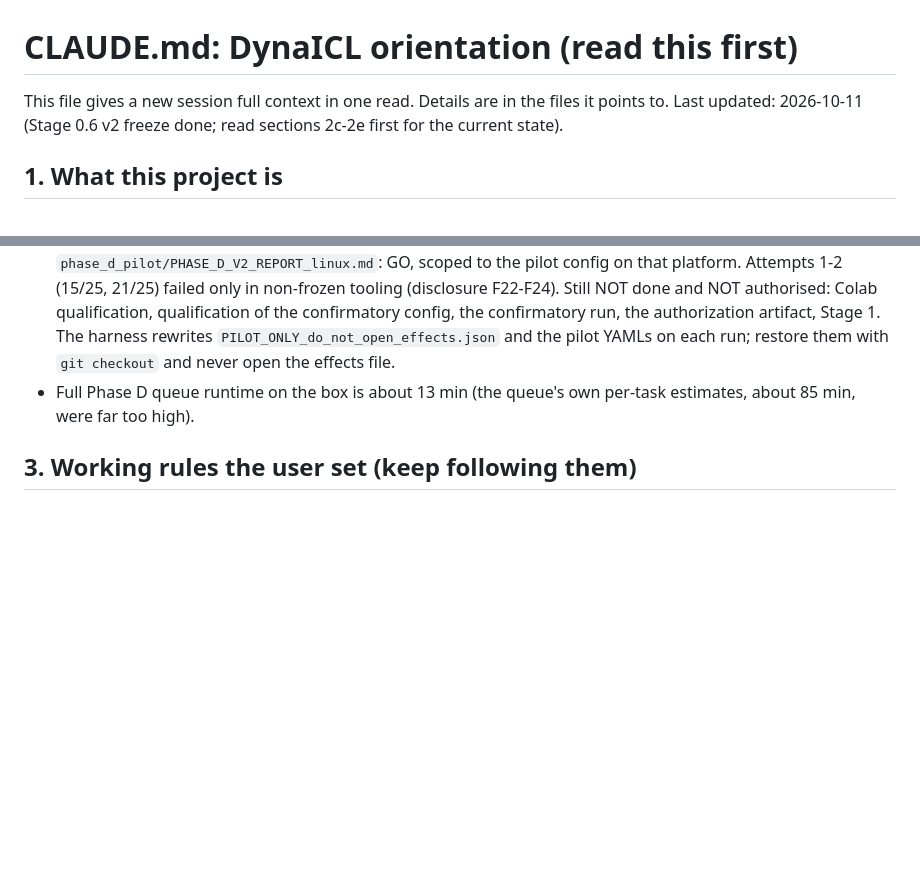
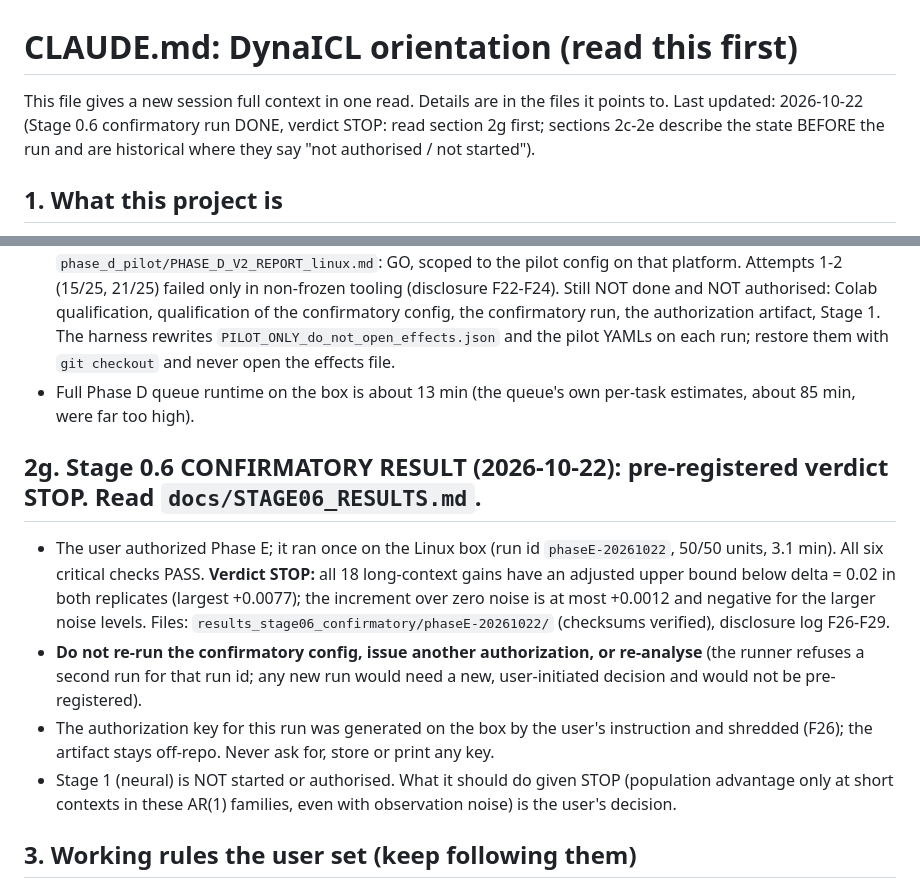
Before and after one commit to vrhsr/DynalCL, a Markdown page: CLAUDE.md, 2 parts joined by grey strips. GitHub-like rendering; blank space fills up the shorter version.

```diff
--- a/CLAUDE.md
+++ b/CLAUDE.md
@@ -1,7 +1,7 @@
 # CLAUDE.md: DynaICL orientation (read this first)
 
 This file gives a new session full context in one read. Details are in the files it points to.
-Last updated: 2026-10-11 (Stage 0.6 v2 freeze done; read sections 2c-2e first for the current state).
+Last updated: 2026-10-22 (Stage 0.6 confirmatory run DONE, verdict STOP: read section 2g first; sections 2c-2e describe the state BEFORE the run and are historical where they say "not authorised / not started").
 
 ## 1. What this project is
 
@@ -148,6 +148,14 @@ issues the authorization with their own key, the run, then analysis); (c) Stage
 * **Phase D v2 on the Linux box: 25/25 tasks passed (attempt 3)**; report `phase_d_pilot/PHASE_D_V2_REPORT_linux.md`: GO, scoped to the pilot config on that platform. Attempts 1-2 (15/25, 21/25) failed only in non-frozen tooling (disclosure F22-F24).
   Still NOT done and NOT authorised: Colab qualification, qualification of the confirmatory config, the confirmatory run, the authorization artifact, Stage 1. The harness rewrites `PILOT_ONLY_do_not_open_effects.json` and the pilot YAMLs on each run; restore them with `git checkout` and never open the effects file.
 * Full Phase D queue runtime on the box is about 13 min (the queue's own per-task estimates, about 85 min, were far too high).
+
+## 2g. Stage 0.6 CONFIRMATORY RESULT (2026-10-22): pre-registered verdict STOP. Read `docs/STAGE06_RESULTS.md`.
+
+* The user authorized Phase E; it ran once on the Linux box (run id `phaseE-20261022`, 50/50 units, 3.1 min). All six critical checks PASS. **Verdict STOP:** all 18 long-context gains have an adjusted upper bound below delta = 0.02 in both replicates (largest +0.0077);
+  the increment over zero noise is at most +0.0012 and negative for the larger noise levels. Files: `results_stage06_confirmatory/phaseE-20261022/` (checksums verified), disclosure log F26-F29.
+* **Do not re-run the confirmatory config, issue another authorization, or re-analyse** (the runner refuses a second run for that run id; any new run would need a new, user-initiated decision and would not be pre-registered).
+* The authorization key for this run was generated on the box by the user's instruction and shredded (F26); the artifact stays off-repo. Never ask for, store or print any key.
+* Stage 1 (neural) is NOT started or authorised. What it should do given STOP (population advantage only at short contexts in these AR(1) families, even with observation noise) is the user's decision.
 
 ## 3. Working rules the user set (keep following them)
 
```
Also changed, not shown: docs/DISCLOSURE_LOG_STAGE06.md (+9 -0 lines), docs/STAGE06_RESULTS.md (added, +36 -0 lines).
